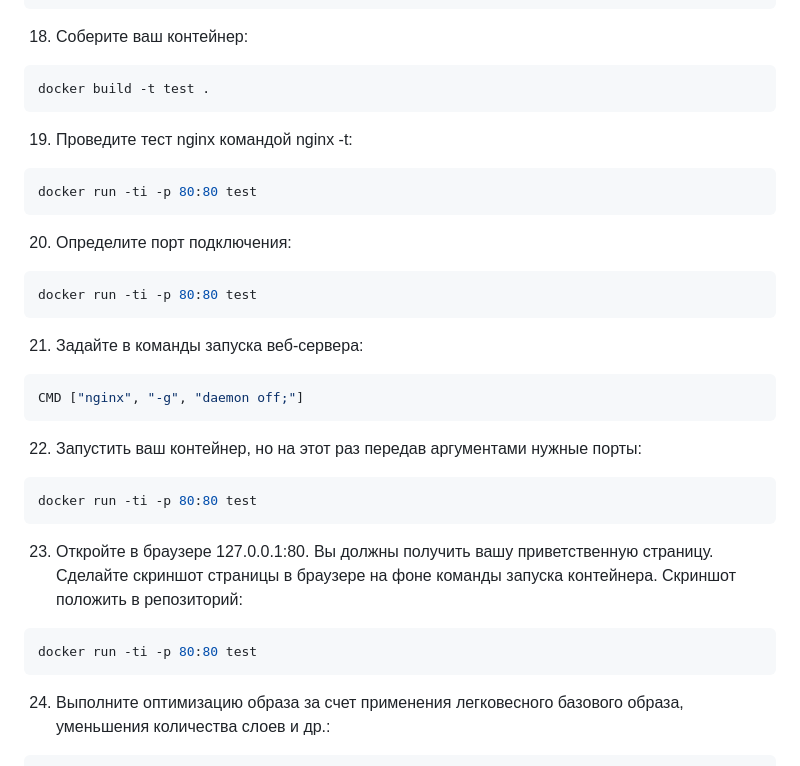
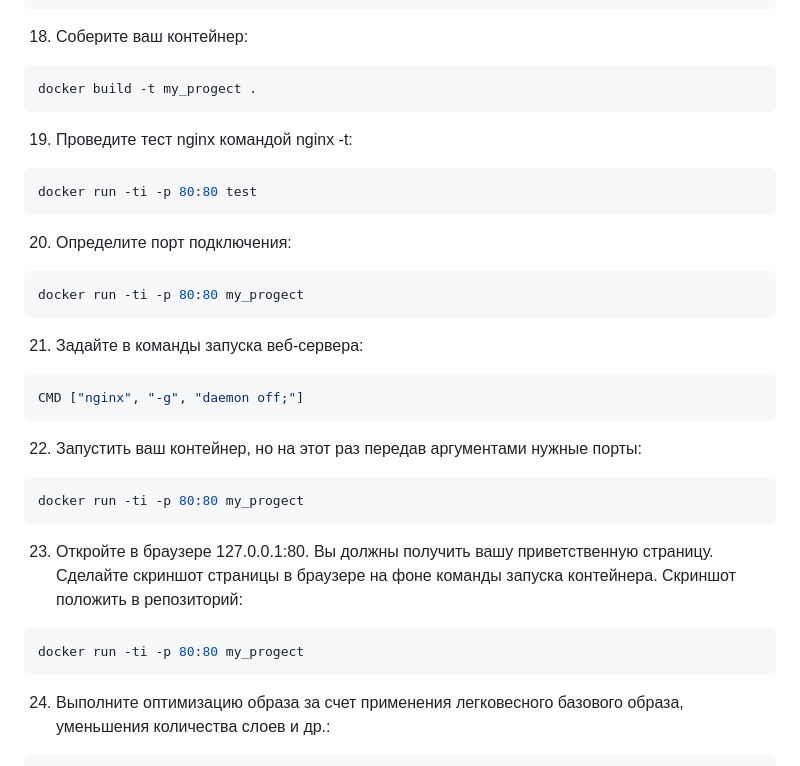
Before and after one commit to user-2305/Docker-lab1, a Markdown page: README.md, the part around the change. Drawn GitHub-style.

````diff
--- a/README.md
+++ b/README.md
@@ -107,7 +107,7 @@ RUN sed -i 's/www-data/myuser/g' /etc/nginx/nginx.conf'
 18. Соберите ваш контейнер:
 
 ```bash
-docker build -t test .
+docker build -t my_progect .
 ```
 
 19. Проведите тест nginx командой nginx -t:
@@ -119,7 +119,7 @@ docker run -ti -p 80:80 test
 20. Определите порт подключения:
 
 ```bash
-docker run -ti -p 80:80 test
+docker run -ti -p 80:80 my_progect
 ```
 
 21. Задайте в команды запуска веб-сервера:
@@ -131,13 +131,13 @@ CMD ["nginx", "-g", "daemon off;"]
 22. Запустить ваш контейнер, но на этот раз передав аргументами нужные порты:
 
 ```bash
-docker run -ti -p 80:80 test
+docker run -ti -p 80:80 my_progect
 ```
 
 23. Откройте в браузере 127.0.0.1:80. Вы должны получить вашу приветственную страницу. Сделайте скриншот страницы в браузере на фоне команды запуска контейнера. Скриншот положить в репозиторий:
 
 ```bash
-docker run -ti -p 80:80 test
+docker run -ti -p 80:80 my_progect
 ```
 
 24. Выполните оптимизацию образа за счет применения легковесного базового образа, уменьшения количества слоев и др.:
````
